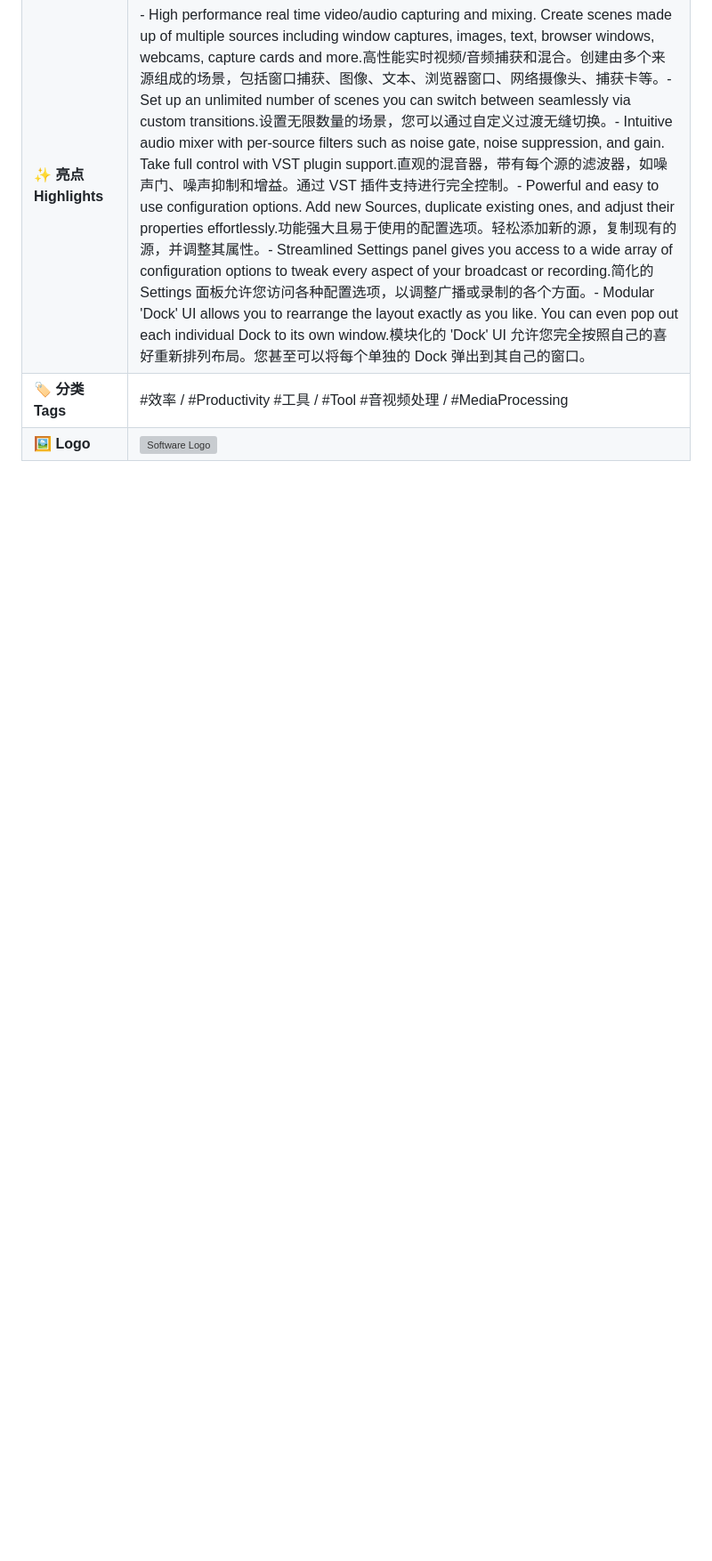
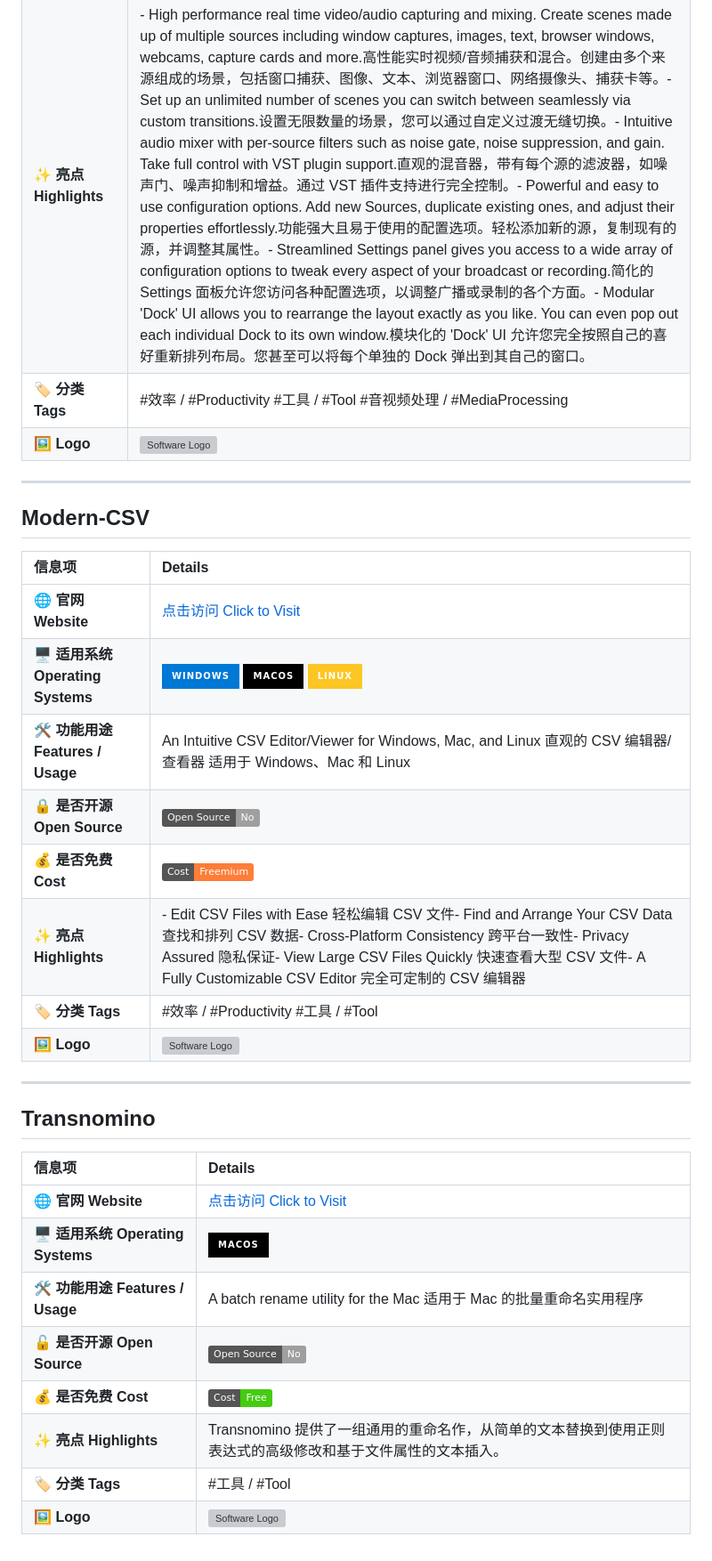
Before and after one commit to Euzohn/Awesome-Softwares, a Markdown page: README.md, the part around one of its changes. Shown at 89% size. Rendered like a GitHub page; badges without logos; blank space fills up the shorter version; grey boxes are pictures that could not be loaded.

```diff
--- a/README.md
+++ b/README.md
@@ -162,3 +164,33 @@ OBS-Open Broadcaster Software
 | **✨ 亮点 Highlights** | - High performance real time video/audio capturing and mixing. Create scenes made up of multiple sources including window captures, images, text, browser windows, webcams, capture cards and more.高性能实时视频/音频捕获和混合。创建由多个来源组成的场景，包括窗口捕获、图像、文本、浏览器窗口、网络摄像头、捕获卡等。</br>- Set up an unlimited number of scenes you can switch between seamlessly via custom transitions.设置无限数量的场景，您可以通过自定义过渡无缝切换。</br>- Intuitive audio mixer with per-source filters such as noise gate, noise suppression, and gain. Take full control with VST plugin support.直观的混音器，带有每个源的滤波器，如噪声门、噪声抑制和增益。通过 VST 插件支持进行完全控制。</br>- Powerful and easy to use configuration options. Add new Sources, duplicate existing ones, and adjust their properties effortlessly.功能强大且易于使用的配置选项。轻松添加新的源，复制现有的源，并调整其属性。</br>- Streamlined Settings panel gives you access to a wide array of configuration options to tweak every aspect of your broadcast or recording.简化的 Settings 面板允许您访问各种配置选项，以调整广播或录制的各个方面。</br>- Modular 'Dock' UI allows you to rearrange the layout exactly as you like. You can even pop out each individual Dock to its own window.模块化的 'Dock' UI 允许您完全按照自己的喜好重新排列布局。您甚至可以将每个单独的 Dock 弹出到其自己的窗口。|
 | **🏷 分类 Tags** |#效率 / #Productivity #工具 / #Tool #音视频处理 / #MediaProcessing|
 | **🖼 Logo** | <img src="https://obsproject.com/assets/images/new_icon_small-r.png" alt="Software Logo" width="120"/> |
+
+---
+
+## Modern-CSV
+
+| 信息项 | Details |
+| :--- | :--- |
+| **🌐 官网 Website** | [点击访问 Click to Visit](https://www.moderncsv.com/) |
+| **🖥 适用系统 Operating Systems** | ![Windows](https://img.shields.io/badge/Windows-0078D6?logo=windows&logoColor=white&style=for-the-badge)  ![macOS](https://img.shields.io/badge/macOS-000000?logo=apple&logoColor=white&style=for-the-badge)  ![Linux](https://img.shields.io/badge/Linux-FCC624?logo=linux&logoColor=black&style=for-the-badge) |
+| **🛠 功能用途 Features / Usage** | An Intuitive CSV Editor/Viewer for Windows, Mac, and Linux 直观的 CSV 编辑器/查看器 适用于 Windows、Mac 和 Linux |
+| **🔒 是否开源 Open Source** | ![Proprietary](https://img.shields.io/badge/Open%20Source-No-lightgrey) |
+| **💰 是否免费 Cost** | ![Freemium](https://img.shields.io/badge/Cost-Freemium-orange) |
+| **✨ 亮点 Highlights** | - Edit CSV Files with Ease 轻松编辑 CSV 文件</br>- Find and Arrange Your CSV Data 查找和排列 CSV 数据</br>- Cross-Platform Consistency 跨平台一致性</br>- Privacy Assured  隐私保证</br>- View Large CSV Files Quickly 快速查看大型 CSV 文件</br>- A Fully Customizable CSV Editor 完全可定制的 CSV 编辑器|
+| **🏷 分类 Tags** | #效率 / #Productivity #工具 / #Tool  |
+| **🖼 Logo** | <img src="https://www.moderncsv.com/wp-content/uploads/2023/02/logo-dark-127.png" alt="Software Logo" width="500"/> |
+
+---
+
+## Transnomino
+
+| 信息项 | Details |
+| :--- | :--- |
+| **🌐 官网 Website** | [点击访问 Click to Visit](https://www.transnomino.com/) |
+| **🖥 适用系统 Operating Systems** |  ![macOS](https://img.shields.io/badge/macOS-000000?logo=apple&logoColor=white&style=for-the-badge)  |
+| **🛠 功能用途 Features / Usage** | A batch rename utility for the Mac 适用于 Mac 的批量重命名实用程序 |
+| **🔓 是否开源 Open Source** | ![Proprietary](https://img.shields.io/badge/Open%20Source-No-lightgrey) |
+| **💰 是否免费 Cost** | ![Free](https://img.shields.io/badge/Cost-Free-brightgreen) |
+| **✨ 亮点 Highlights** | Transnomino 提供了一组通用的重命名作，从简单的文本替换到使用正则表达式的高级修改和基于文件属性的文本插入。|
+| **🏷 分类 Tags** | #工具 / #Tool |
+| **🖼 Logo** | <img src="https://www.transnomino.com/assets/transnomino-icon.webp" alt="Software Logo" width="120"/> |
```
Also changed, not shown: other parts of README.md (+2 -0 lines).
